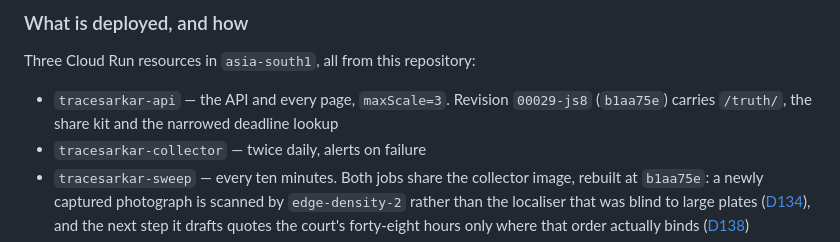
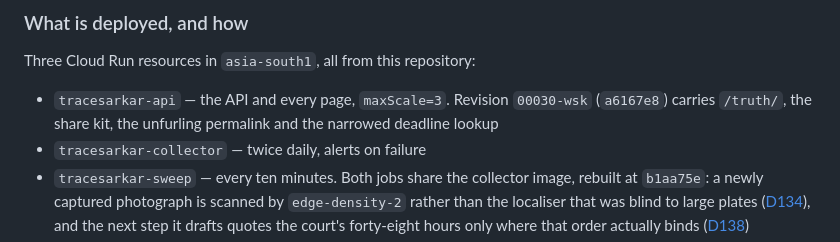
Before and after one commit to vinit-churi/tracesarkar, a Markdown page: docs/00-overview/06-project-state.md, the part around the change. Rendered like a GitHub page.

Commit message:
docs: record the unfurling permalink as deployed
Revision 00030-wsk (a6167e8). Verified live: metadata present, an unknown
issue 404s before any byte of page, the story card serves and an unknown
shape is refused.

Co-Authored-By: Claude Opus 5 (1M context) <noreply@anthropic.com>

```diff
--- a/docs/00-overview/06-project-state.md
+++ b/docs/00-overview/06-project-state.md
@@ -243,8 +243,8 @@ make test-live     # the tests that touch the real bucket and database
 
 Three Cloud Run resources in `asia-south1`, all from this repository:
 
-- `tracesarkar-api` — the API and every page, `maxScale=3`. Revision `00029-js8` (`b1aa75e`)
-  carries `/truth/`, the share kit and the narrowed deadline lookup
+- `tracesarkar-api` — the API and every page, `maxScale=3`. Revision `00030-wsk` (`a6167e8`)
+  carries `/truth/`, the share kit, the unfurling permalink and the narrowed deadline lookup
 - `tracesarkar-collector` — twice daily, alerts on failure
 - `tracesarkar-sweep` — every ten minutes. Both jobs share the collector image, rebuilt at
   `b1aa75e`: a newly captured photograph is scanned by `edge-density-2` rather than the localiser
```
